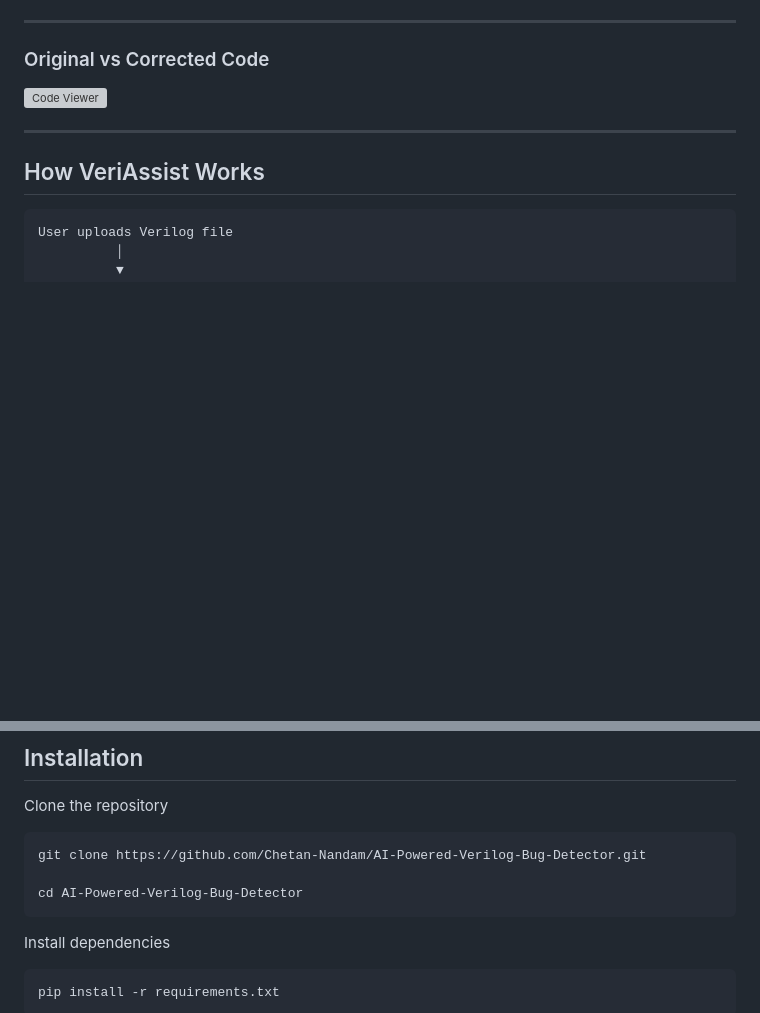
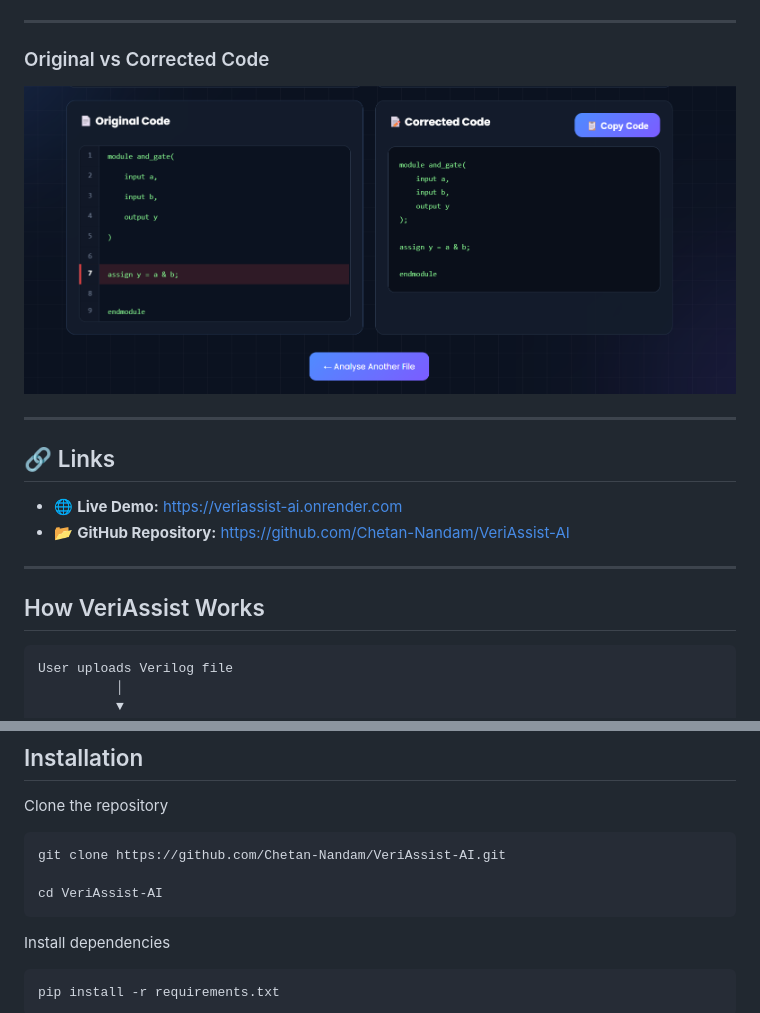
Before and after one commit to Chetan-Nandam/AI-Powered-Verilog-Bug-Detector, a Markdown page: README.md, 2 parts joined by grey strips. Drawn GitHub-style; blank space fills up the shorter version; grey boxes are pictures that could not be loaded.

Commit message:
Add updated README

````diff
--- a/README.md
+++ b/README.md
@@ -61,7 +61,13 @@ The project is intended for students, beginners, and anyone learning digital des
 
 ### Original vs Corrected Code
 
-![Code Viewer](screenshots/code_viewer.png)
+![Code Viewer](assets/screenshots/code_viewer.png)
+
+---
+## 🔗 Links
+
+- 🌐 **Live Demo:** https://veriassist-ai.onrender.com
+- 📂 **GitHub Repository:** https://github.com/Chetan-Nandam/VeriAssist-AI
 
 ---
 
@@ -202,9 +208,9 @@ VeriAssist
 Clone the repository
 
 ```bash
-git clone https://github.com/Chetan-Nandam/AI-Powered-Verilog-Bug-Detector.git
+git clone https://github.com/Chetan-Nandam/VeriAssist-AI.git
 
-cd AI-Powered-Verilog-Bug-Detector
+cd VeriAssist-AI
 ```
 
 Install dependencies
````
Also changed, not shown: other parts of README.md (+2 -2 lines).
